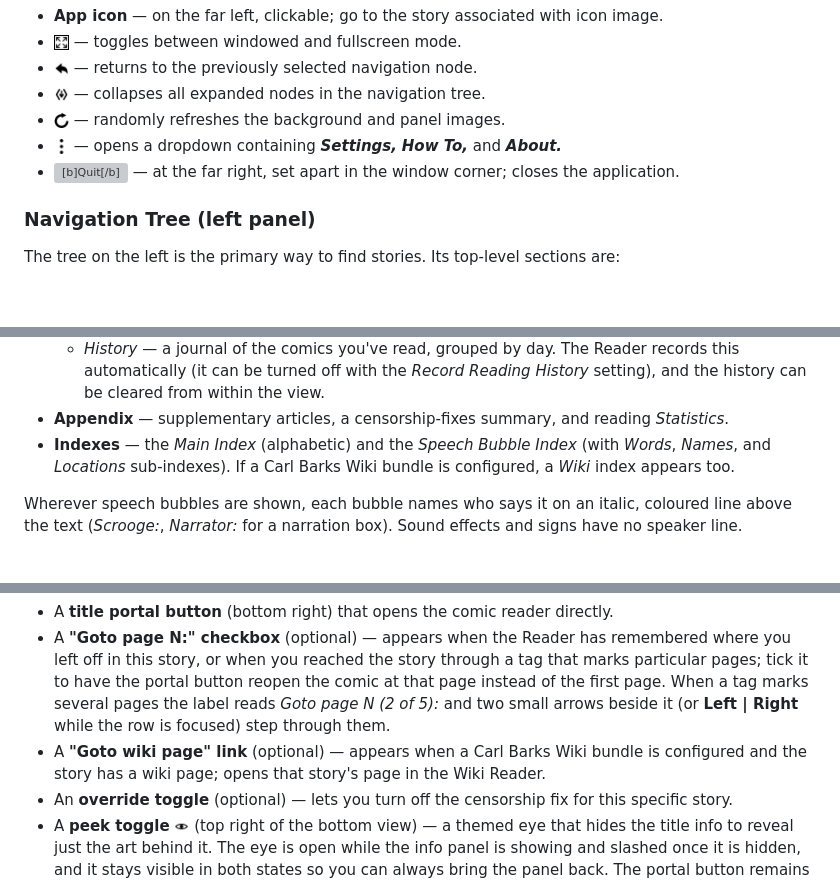
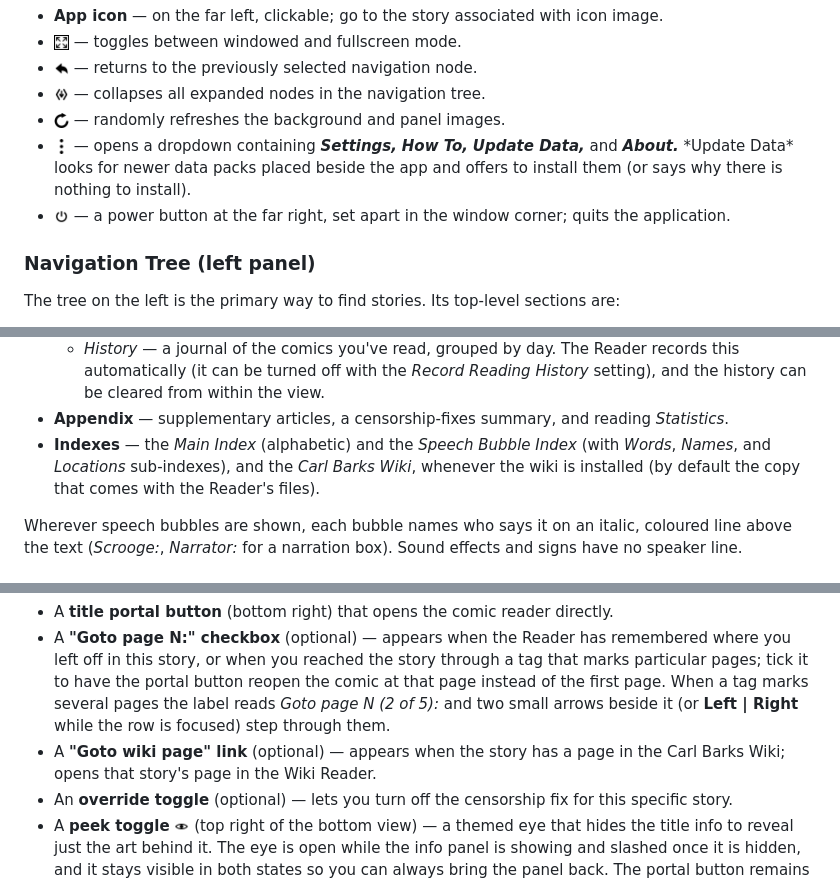
Before and after one commit to glk1001/barks-compleat-reader, a Markdown page: docs/how-to-use.md, 3 parts joined by grey strips. Rendered like a GitHub page; pictures changed too: docs/icon-power-black.png (added); blank space fills up the shorter version; grey boxes are pictures that could not be loaded.

Commit message:
docs(how-to): Quit's power icon, the Update Data menu item, the wiki index and two settings rows
Co-Authored-By: Claude Opus 5.5 <noreply@anthropic.com>

```diff
--- a/docs/how-to-use.md
+++ b/docs/how-to-use.md
@@ -50,9 +50,11 @@ The bar across the top of the main screen contains:
   — randomly refreshes the background and panel images.
 - <img src="icon-menu-dots-too-big-black.png" alt="[b]Menu[/b]" style="position: relative; top: 3px;" width="15" height="15">
   — opens a dropdown containing
-    <strong><em>Settings,</em></strong> <strong><em>How To,</em></strong> and <strong><em>About.</em></strong>
-- <img src="icon-close-orig.png" alt="[b]Quit[/b]" style="position: relative; top: 3px;" width="15" height="15">
-  — at the far right, set apart in the window corner; closes the application.
+    <strong><em>Settings,</em></strong> <strong><em>How To,</em></strong> <strong><em>Update Data,</em></strong>
+    and <strong><em>About.</em></strong> *Update Data* looks for newer data packs placed beside the app
+    and offers to install them (or says why there is nothing to install).
+- <img src="icon-power-black.png" alt="[b]Quit[/b]" style="position: relative; top: 3px;" width="15" height="15">
+  — a power button at the far right, set apart in the window corner; quits the application.
 
 ### Navigation Tree (left panel)
 
@@ -78,7 +80,8 @@ The tree on the left is the primary way to find stories. Its top-level sections
     history can be cleared from within the view.
 - **Appendix** — supplementary articles, a censorship-fixes summary, and reading *Statistics*.
 - **Indexes** — the *Main Index* (alphabetic) and the *Speech Bubble Index* (with *Words*, *Names*,
-  and *Locations* sub-indexes). If a Carl Barks Wiki bundle is configured, a *Wiki* index appears too.
+  and *Locations* sub-indexes), and the *Carl Barks Wiki*, whenever the wiki is installed (by default
+  the copy that comes with the Reader's files).
 
 Wherever speech bubbles are shown, each bubble names who says it on an italic, coloured line
 above the text (*Scrooge:*, *Narrator:* for a narration box). Sound effects and signs have no
@@ -105,8 +108,8 @@ publication info, and a favorite panel. Contains:
   it to have the portal button reopen the comic at that page instead of the first page. When a tag
   marks several pages the label reads *Goto page N (2 of 5):* and two small arrows beside it (or
   **Left | Right** while the row is focused) step through them.
-- A **"Goto wiki page" link** (optional) — appears when a Carl Barks Wiki bundle is configured and
-  the story has a wiki page; opens that story's page in the Wiki Reader.
+- A **"Goto wiki page" link** (optional) — appears when the story has a page in the Carl Barks
+  Wiki; opens that story's page in the Wiki Reader.
 - An **override toggle** (optional) — lets you turn off the censorship fix for this specific story.
 - A **peek toggle**
   <img src="icon-eye-peek-black.png" alt="[b]Peek[/b]" style="position: relative; top: 3px;" width="15" height="15">
```
Also changed, not shown: other parts of docs/how-to-use.md (+3 -2 lines).
